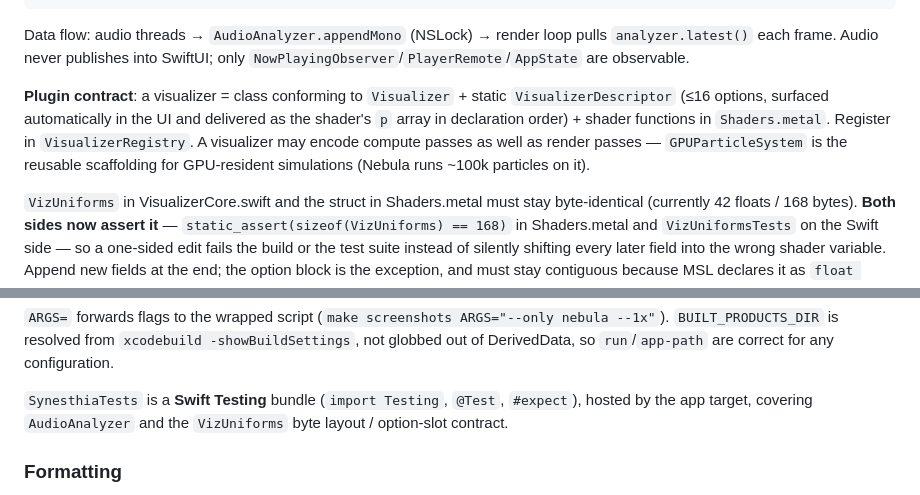
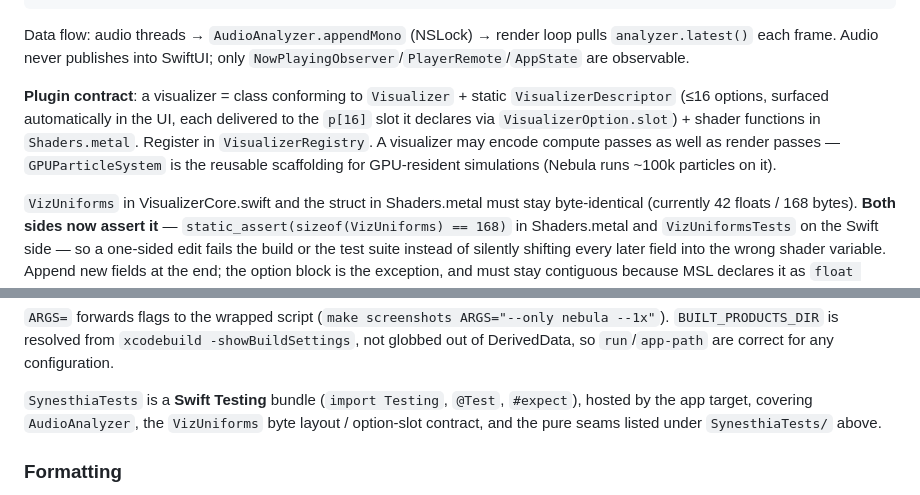
Before and after one commit to jonjaques/synesthia, a Markdown page: CLAUDE.md, 2 parts joined by grey strips. GitHub-like rendering.

```diff
--- a/CLAUDE.md
+++ b/CLAUDE.md
@@ -88,7 +88,7 @@ web/functions/                    Pages Functions: /appcast.xml, /download, /dow
 
 Data flow: audio threads → `AudioAnalyzer.appendMono` (NSLock) → render loop pulls `analyzer.latest()` each frame. Audio never publishes into SwiftUI; only `NowPlayingObserver`/`PlayerRemote`/`AppState` are observable.
 
-**Plugin contract**: a visualizer = class conforming to `Visualizer` + static `VisualizerDescriptor` (≤16 options, surfaced automatically in the UI and delivered as the shader's `p` array in declaration order) + shader functions in `Shaders.metal`. Register in `VisualizerRegistry`. A visualizer may encode compute passes as well as render passes — `GPUParticleSystem` is the reusable scaffolding for GPU-resident simulations (Nebula runs ~100k particles on it).
+**Plugin contract**: a visualizer = class conforming to `Visualizer` + static `VisualizerDescriptor` (≤16 options, surfaced automatically in the UI, each delivered to the `p[16]` slot it declares via `VisualizerOption.slot`) + shader functions in `Shaders.metal`. Register in `VisualizerRegistry`. A visualizer may encode compute passes as well as render passes — `GPUParticleSystem` is the reusable scaffolding for GPU-resident simulations (Nebula runs ~100k particles on it).
 
 `VizUniforms` in VisualizerCore.swift and the struct in Shaders.metal must stay
 byte-identical (currently 42 floats / 168 bytes). **Both sides now assert it** —
@@ -160,7 +160,7 @@ make publish-release  # upload DMGs + appcast + latest.json to R2 (publish-dry-r
 
 `ARGS=` forwards flags to the wrapped script (`make screenshots ARGS="--only nebula --1x"`). `BUILT_PRODUCTS_DIR` is resolved from `xcodebuild -showBuildSettings`, not globbed out of DerivedData, so `run`/`app-path` are correct for any configuration.
 
-`SynesthiaTests` is a **Swift Testing** bundle (`import Testing`, `@Test`, `#expect`), hosted by the app target, covering `AudioAnalyzer` and the `VizUniforms` byte layout / option-slot contract.
+`SynesthiaTests` is a **Swift Testing** bundle (`import Testing`, `@Test`, `#expect`), hosted by the app target, covering `AudioAnalyzer`, the `VizUniforms` byte layout / option-slot contract, and the pure seams listed under `SynesthiaTests/` above.
 
 ### Formatting
 
```
Also changed, not shown: README.md (+5 -3 lines), docs/app-store-launch-plan.md (+6 -3 lines).
